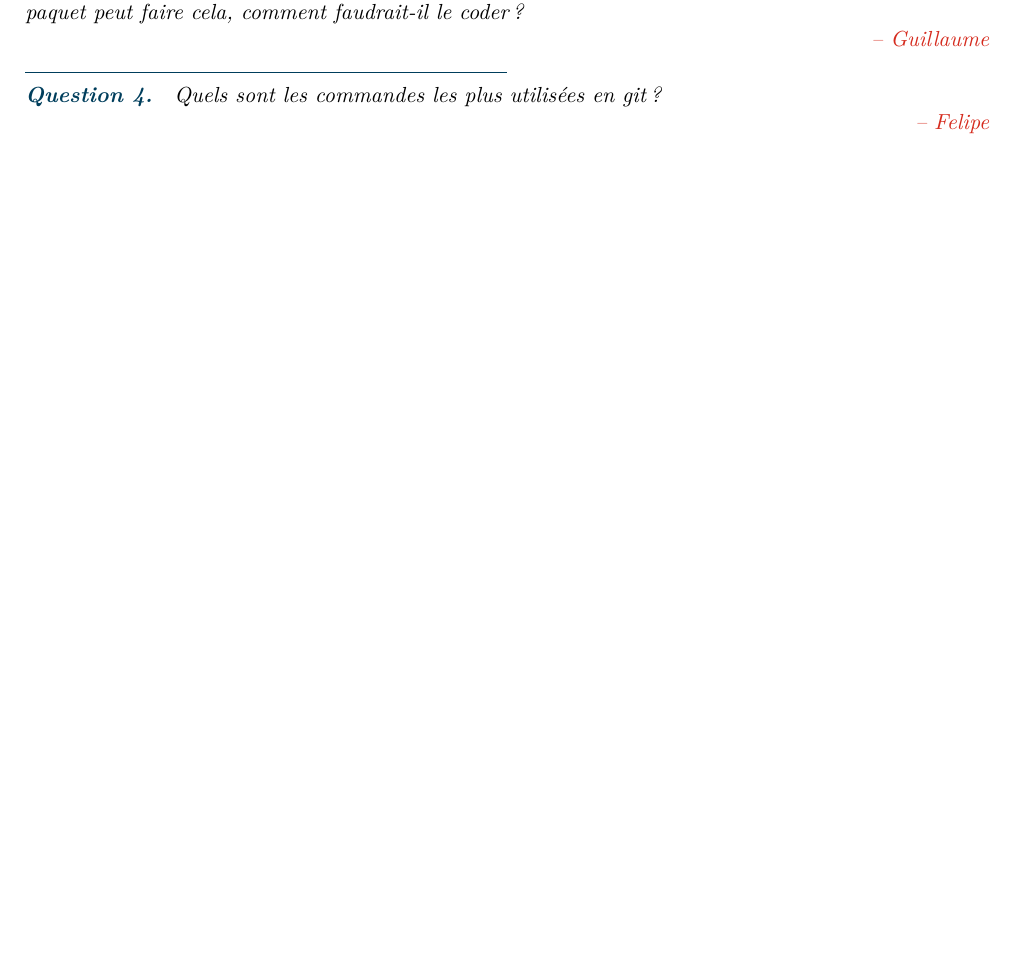
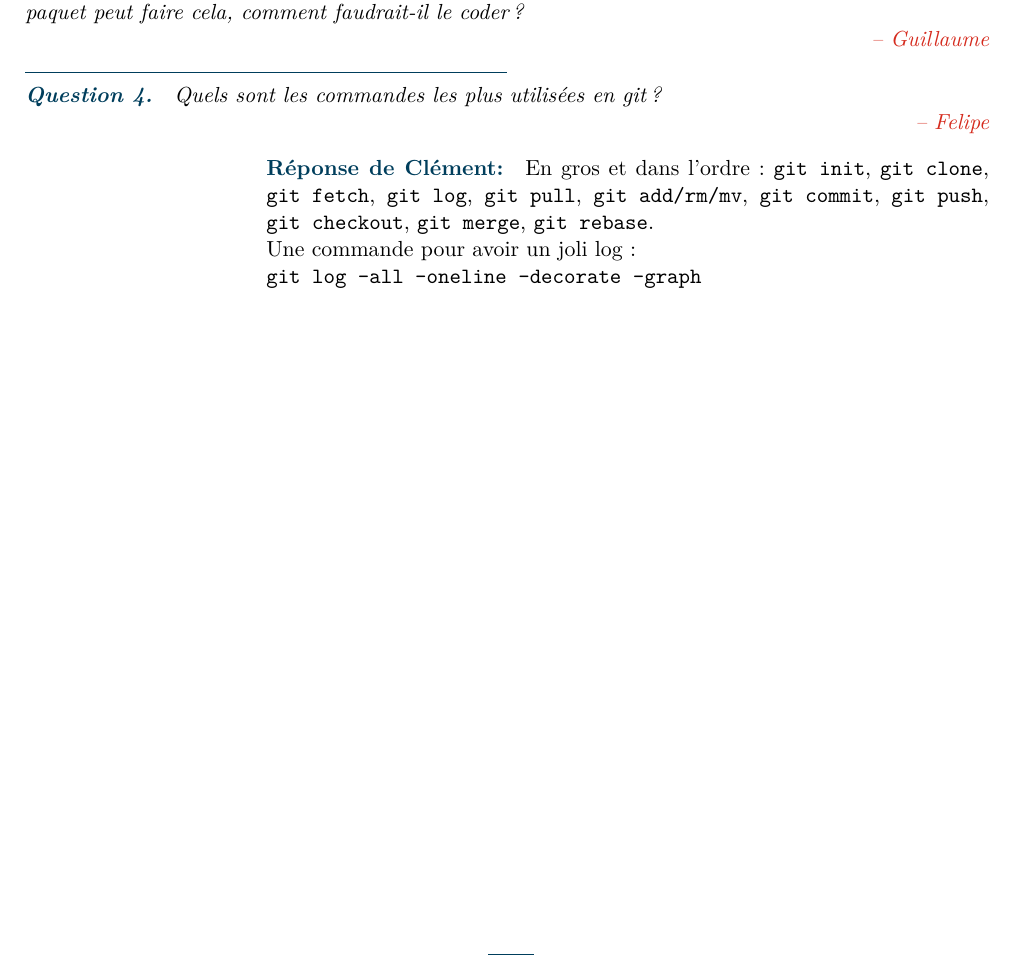
Before and after one commit to polytechnique-psc-x14-inf07/questions_metaphysiques_psc, a LaTeX document (questions_metaphysiques.tex): part of page 2 of 2, cut so that both start at the same text, the shorter picture padded with empty space. Compiled offline with pdfLaTeX.

Commit message:
reponse Ãa la question 4

```diff
--- a/questions_metaphysiques.tex
+++ b/questions_metaphysiques.tex
@@ -74,6 +74,10 @@ SMS, MMS, mails, web, Bluetooth, envoi de fichiers, etc.}
 
 \askf{Quels sont les commandes les plus utilisées en git?}
 
+\answer[Clément]{En gros et dans l'ordre : \verb!git init!, \verb!git clone!, \verb!git fetch!, \verb!git log!, \verb!git pull!, \verb!git add/rm/mv!, \verb!git commit!, \verb!git push!, \verb!git checkout!, \verb!git merge!, \verb!git rebase!.
+
+Une commande pour avoir un joli log : \\
+\verb!git log --all --oneline --decorate --graph!}
 
 
 
```
